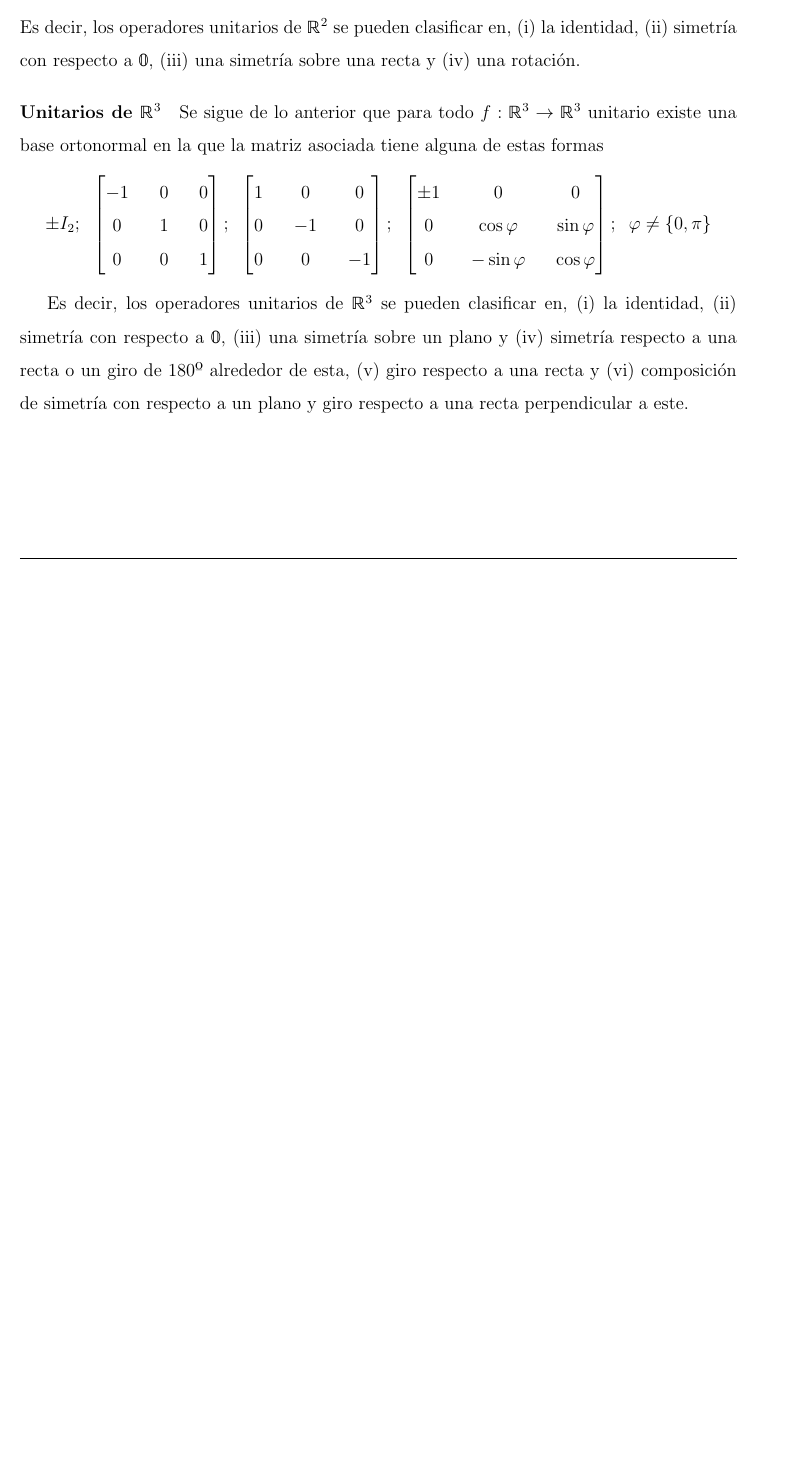
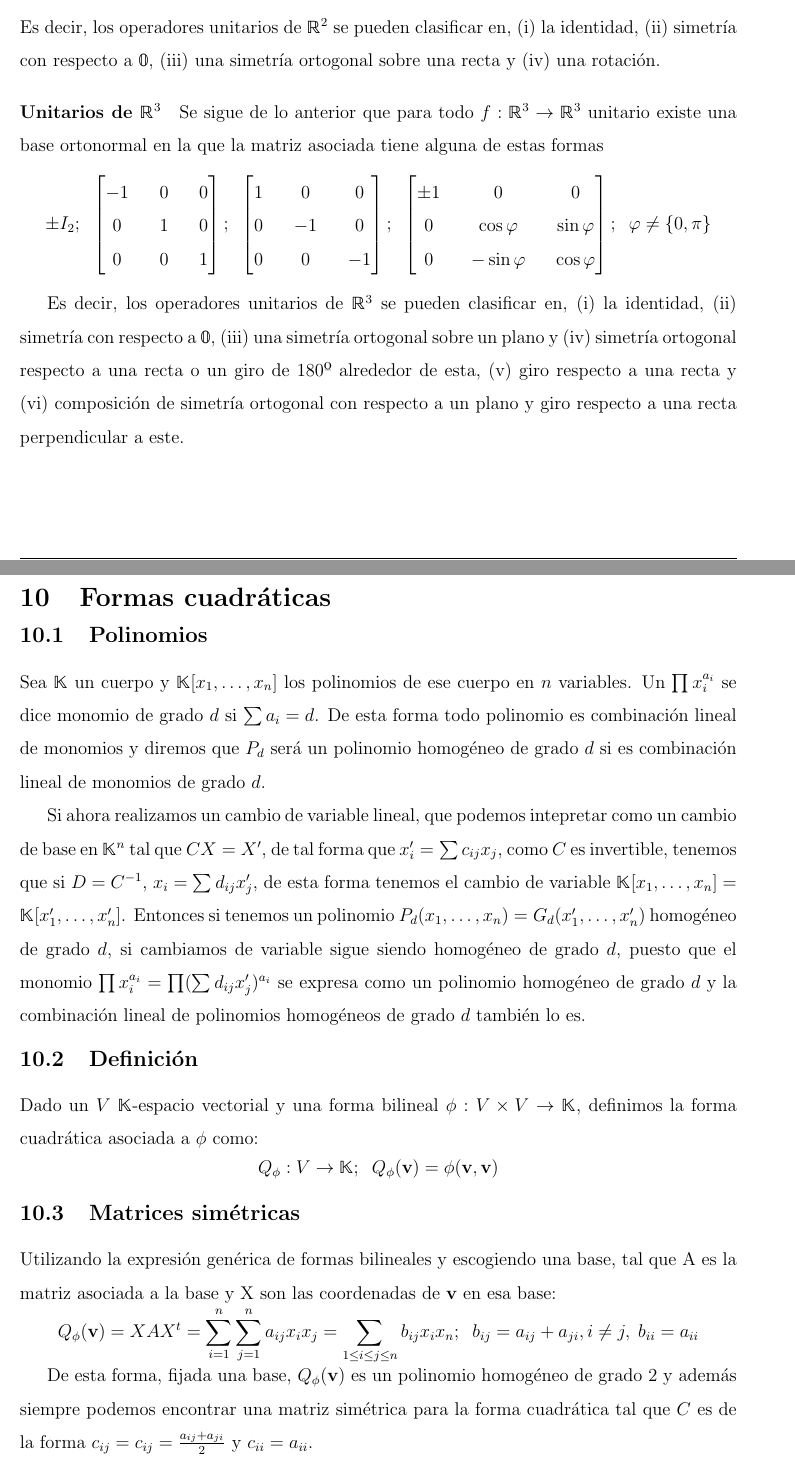
Before and after one commit to EnderMk9/Algebra-II, a LaTeX document (Apuntes.tex): part of page 21 of 21 before the commit and two parts of pages 21 and 22 of 23 after it, the two joined at a grey line, cut so that both start at the same text, the shorter picture padded with empty space. Compiled offline with pdfLaTeX.

Commit message:
13-05-21

```diff
--- a/Apuntes.tex
+++ b/Apuntes.tex
@@ -869,7 +869,7 @@ Se sigue de lo anterior que para todo $f: \mathbb{R}^2 \rightarrow \mathbb{R}^2$
 \cos{\varphi} && \sin{\varphi}  \\
 -\sin{\varphi} && \cos{\varphi}\\
 \end{matrix}\right]; \;\; \varphi \neq \{0,\pi\}\]
-Es decir, los operadores unitarios de $\mathbb{R}^2$ se pueden clasificar en, (i) la identidad, (ii) simetría con respecto a $\mathbb{0}$, (iii) una simetría sobre una recta y (iv) una rotación.
+Es decir, los operadores unitarios de $\mathbb{R}^2$ se pueden clasificar en, (i) la identidad, (ii) simetría con respecto a $\mathbb{0}$, (iii) una simetría ortogonal sobre una recta y (iv) una rotación.
 
 \vspace{-5pt}
 \paragraph{Unitarios de $\mathbb{R}^3$}
@@ -891,4 +891,30 @@ Se sigue de lo anterior que para todo $f: \mathbb{R}^3 \rightarrow \mathbb{R}^3$
 0&&-\sin{\varphi} && \cos{\varphi}\\
 \end{matrix}\right]; \;\;\varphi \neq \{0,\pi\}\]
 
-Es decir, los operadores unitarios de $\mathbb{R}^3$ se pueden clasificar en, (i) la identidad, (ii) simetría con respecto a $\mathbb{0}$, (iii) una simetría sobre un plano y (iv) simetría respecto a una recta o un giro de 180º alrededor de esta, (v) giro respecto a una recta y (vi) composición de simetría con respecto a un plano y giro respecto a una recta perpendicular a este.
+Es decir, los operadores unitarios de $\mathbb{R}^3$ se pueden clasificar en, (i) la identidad, (ii) simetría con respecto a $\mathbb{0}$, (iii) una simetría ortogonal sobre un plano y (iv) simetría ortogonal respecto a una recta o un giro de 180º alrededor de esta, (v) giro respecto a una recta y (vi) composición de simetría ortogonal con respecto a un plano y giro respecto a una recta perpendicular a este.
+\clearpage
+
+\vspace{-20pt}
+\section{Formas cuadráticas}
+
+\vspace{-15pt}
+\subsection{Polinomios}
+Sea $\mathbb{K}$ un cuerpo y $\mathbb{K}[x_1,\dots,x_n]$ los polinomios de ese cuerpo en $n$ variables. Un $\prod x_i^{a_i}$ se dice monomio de grado $d$ si $\sum a_i = d$. De esta forma todo polinomio es combinación lineal de monomios y diremos que $P_d$ será un polinomio homogéneo de grado $d$ si es combinación lineal de monomios de grado $d$.
+
+Si ahora realizamos un cambio de variable lineal, que podemos intepretar como un cambio de base en $\mathbb{K}^n$ tal que $CX=X'$, de tal forma que $x_i' = \sum c_{ij} x_j $, como $C$ es invertible, tenemos que si $D=C^{-1}$, $x_i = \sum d_{ij} x_j'$, de esta forma tenemos el cambio de variable $\mathbb{K}[x_1,\dots,x_n]=\mathbb{K}[x'_1,\dots,x'_n]$. Entonces si tenemos un polinomio $P_d(x_1,\dots,x_n)=G_d(x'_1,\dots,x'_n)$ homogéneo de grado $d$, si cambiamos de variable sigue siendo homogéneo de grado $d$, puesto que el monomio $\prod x_i^{a_i}=\prod (\sum d_{ij} x_j')^{a_i}$ se expresa como un polinomio homogéneo de grado $d$ y la combinación lineal de polinomios homogéneos de grado $d$ también lo es.
+
+\vspace{-15pt}
+\subsection{Definición}
+
+Dado un $V$ $\mathbb{K}$-espacio vectorial y una forma bilineal $\phi: V \times V \rightarrow \mathbb{K}$, definimos la forma cuadrática asociada a $\phi$ como:
+\vspace{-15pt}
+\[Q_\phi: V\rightarrow \mathbb{K}; \;\; Q_\phi(\textbf{v})=\phi(\textbf{v},\textbf{v})\]
+
+\vspace{-25pt}
+\subsection{Matrices simétricas}
+Utilizando la expresión genérica de formas bilineales y escogiendo una base, tal que A es la matriz asociada a la base y X son las coordenadas de $\textbf{v}$ en esa base:
+\vspace{-10pt}
+\[Q_\phi(\textbf{v})=XAX^t=\sum_{i=1}^n{\sum_{j=1}^n {a_{ij} x_i x_j}}=\sum_{1\leq i\leq j \leq n}{b_{ij} x_i x_n}; \;\; b_{ij} = a_{ij}+a_{ji}, i\neq j, \; b_{ii} = a_{ii}\]
+
+\vspace{-10pt}
+De esta forma, fijada una base, $Q_\phi(\textbf{v})$ es un polinomio homogéneo de grado 2 y además siempre podemos encontrar una matriz simétrica para la forma cuadrática tal que $C$ es de la forma $c_{ij} = c_{ij}= \frac{a_{ij}+a_{ji}}{2}$ y $c_{ii}=a_{ii}$.
@@ -894,0 +930,2 @@ Es decir, los operadores unitarios de $\mathbb{R}^3$ se pueden clasificar en, (i
+\vspace{-5pt}
+\[\phi(u,v)=\frac{Q_\phi(u+v)-Q_\phi(v)-Q_\phi(u)}{2}\]
```
Also changed, not shown: Apuntes.pdf, Apuntes.tex (15 more changed lines), 1 other file.
